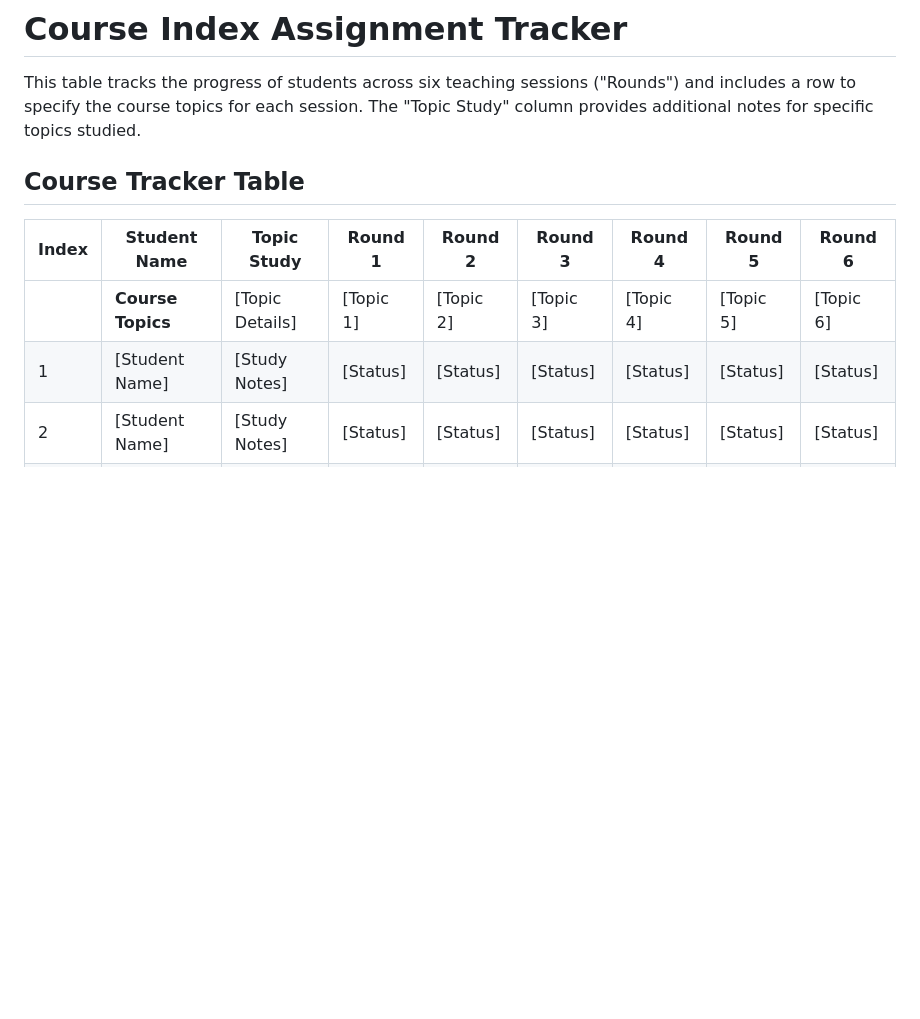
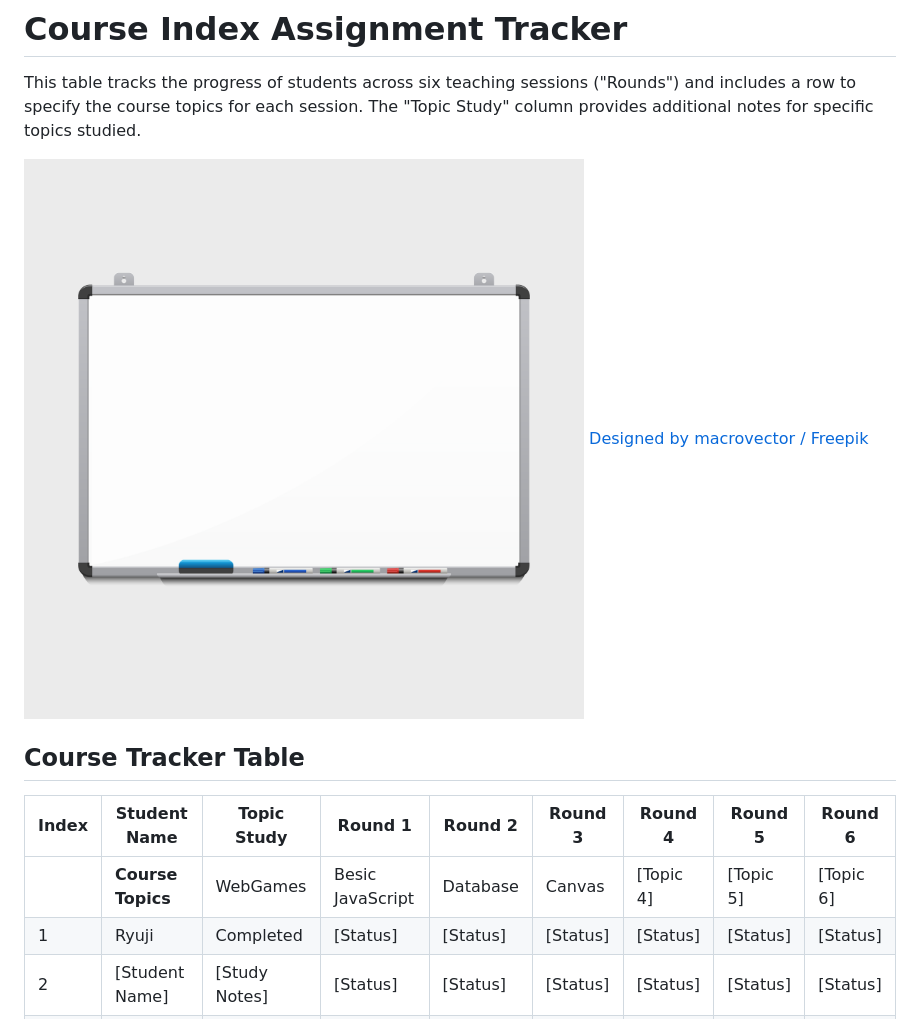
Before and after one commit to samitixyz/webgames, a Markdown page: README.md, the part around the change. Rendered like a GitHub page; pictures changed too: whiteboard.jpg (added); blank space fills up the shorter version.

Commit message:
modify readme and add image

```diff
--- a/README.md
+++ b/README.md
@@ -1,13 +1,16 @@
 # Course Index Assignment Tracker
 
 This table tracks the progress of students across six teaching sessions ("Rounds") and includes a row to specify the course topics for each session. The "Topic Study" column provides additional notes for specific topics studied.
+
+![ภาพ whiteboard](whiteboard.jpg)
+<a href="http://www.freepik.com">Designed by macrovector / Freepik</a>
 
 ## Course Tracker Table
 
 | Index | Student Name       | Topic Study        | Round 1       | Round 2       | Round 3       | Round 4       | Round 5       | Round 6       |
 |-------|--------------------|--------------------|---------------|---------------|---------------|---------------|---------------|---------------|
-|       | **Course Topics**  | [Topic Details]    | [Topic 1]     | [Topic 2]     | [Topic 3]     | [Topic 4]     | [Topic 5]     | [Topic 6]     |
-| 1     | [Student Name]     | [Study Notes]      | [Status]      | [Status]      | [Status]      | [Status]      | [Status]      | [Status]      |
+|       | **Course Topics**  | WebGames   | Besic JavaScript     | Database     | Canvas    | [Topic 4]     | [Topic 5]     | [Topic 6]     |
+| 1     | Ryuji    | Completed      | [Status]      | [Status]      | [Status]      | [Status]      | [Status]      | [Status]      |
 | 2     | [Student Name]     | [Study Notes]      | [Status]      | [Status]      | [Status]      | [Status]      | [Status]      | [Status]      |
 | 3     | [Student Name]     | [Study Notes]      | [Status]      | [Status]      | [Status]      | [Status]      | [Status]      | [Status]      |
 | 4     | [Student Name]     | [Study Notes]      | [Status]      | [Status]      | [Status]      | [Status]      | [Status]      | [Status]      |
```
